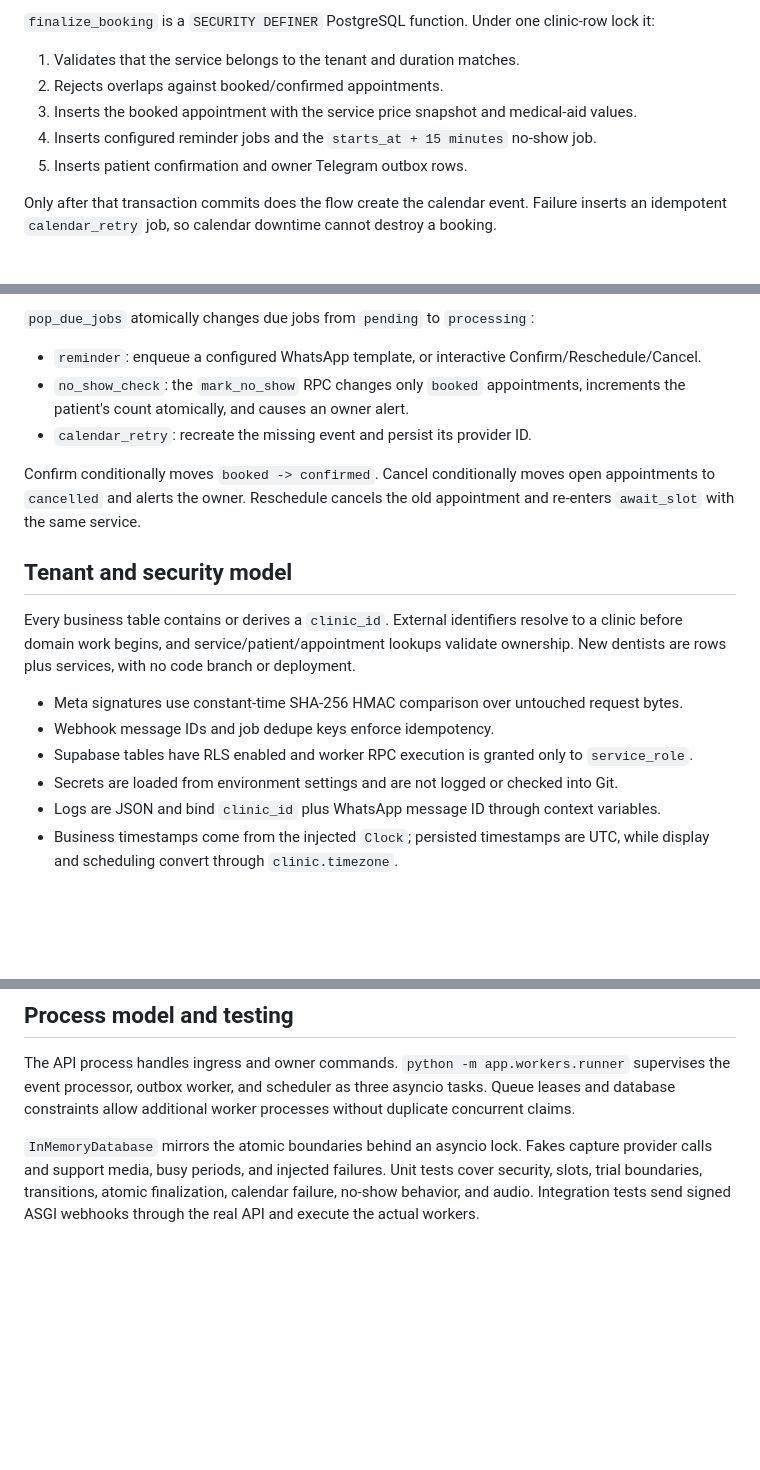
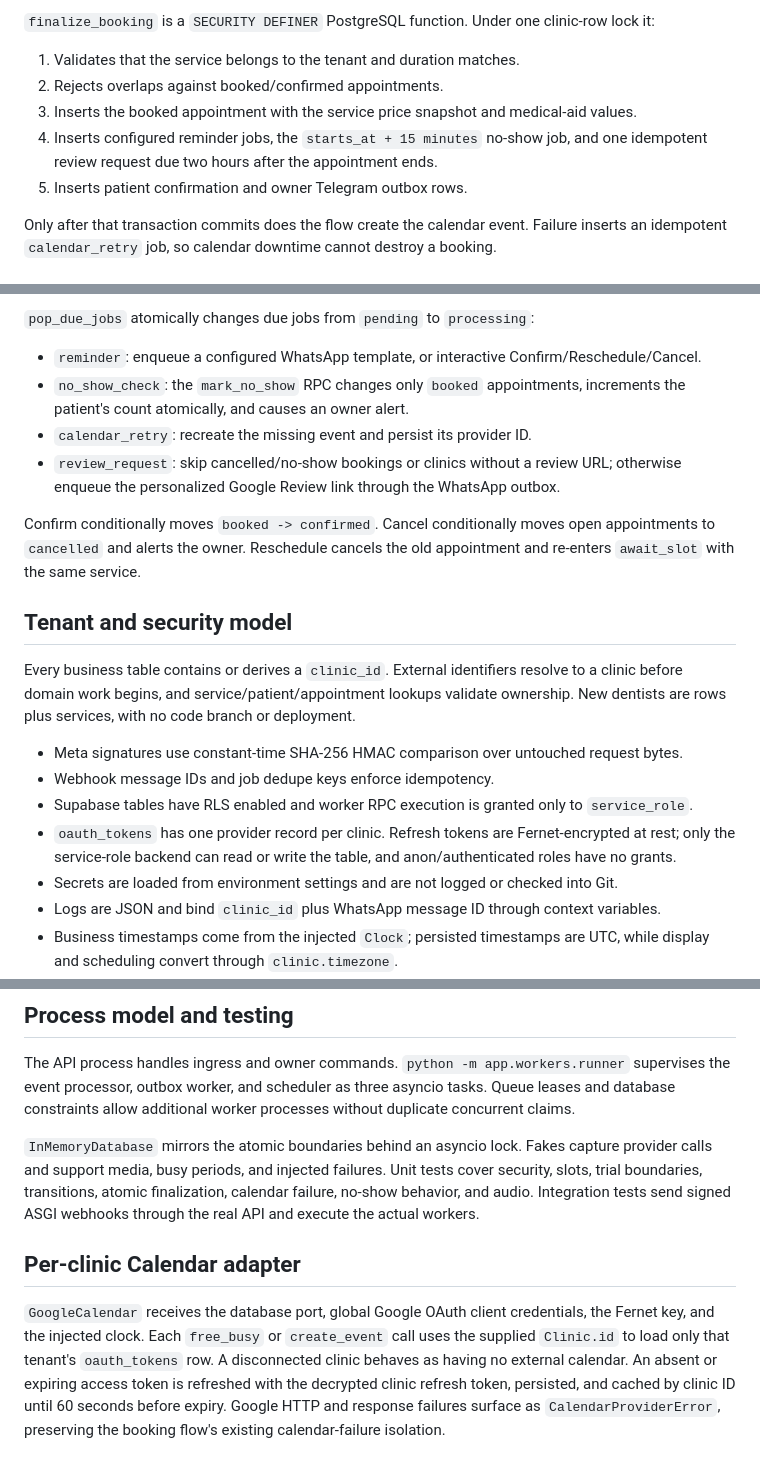
Before and after one commit to fahiiim/BookaBL, a Markdown page: ARCHITECTURE.md, 3 parts joined by grey strips. Drawn GitHub-style; blank space fills up the shorter version.

```diff
--- a/ARCHITECTURE.md
+++ b/ARCHITECTURE.md
@@ -64,7 +64,8 @@ finalization.
 1. Validates that the service belongs to the tenant and duration matches.
 2. Rejects overlaps against booked/confirmed appointments.
 3. Inserts the booked appointment with the service price snapshot and medical-aid values.
-4. Inserts configured reminder jobs and the `starts_at + 15 minutes` no-show job.
+4. Inserts configured reminder jobs, the `starts_at + 15 minutes` no-show job, and one idempotent
+   review request due two hours after the appointment ends.
 5. Inserts patient confirmation and owner Telegram outbox rows.
 
 Only after that transaction commits does the flow create the calendar event. Failure inserts an
@@ -83,6 +84,8 @@ Telegram DLQ alert.
 - `no_show_check`: the `mark_no_show` RPC changes only `booked` appointments, increments the
   patient's count atomically, and causes an owner alert.
 - `calendar_retry`: recreate the missing event and persist its provider ID.
+- `review_request`: skip cancelled/no-show bookings or clinics without a review URL; otherwise
+  enqueue the personalized Google Review link through the WhatsApp outbox.
 
 Confirm conditionally moves `booked -> confirmed`. Cancel conditionally moves open appointments to
 `cancelled` and alerts the owner. Reschedule cancels the old appointment and re-enters
@@ -97,6 +100,9 @@ are rows plus services, with no code branch or deployment.
 - Meta signatures use constant-time SHA-256 HMAC comparison over untouched request bytes.
 - Webhook message IDs and job dedupe keys enforce idempotency.
 - Supabase tables have RLS enabled and worker RPC execution is granted only to `service_role`.
+- `oauth_tokens` has one provider record per clinic. Refresh tokens are Fernet-encrypted at rest;
+  only the service-role backend can read or write the table, and anon/authenticated roles have no
+  grants.
 - Secrets are loaded from environment settings and are not logged or checked into Git.
 - Logs are JSON and bind `clinic_id` plus WhatsApp message ID through context variables.
 - Business timestamps come from the injected `Clock`; persisted timestamps are UTC, while display
@@ -112,3 +118,12 @@ constraints allow additional worker processes without duplicate concurrent claim
 calls and support media, busy periods, and injected failures. Unit tests cover security, slots,
 trial boundaries, transitions, atomic finalization, calendar failure, no-show behavior, and audio.
 Integration tests send signed ASGI webhooks through the real API and execute the actual workers.
+
+## Per-clinic Calendar adapter
+
+`GoogleCalendar` receives the database port, global Google OAuth client credentials, the Fernet key,
+and the injected clock. Each `free_busy` or `create_event` call uses the supplied `Clinic.id` to load
+only that tenant's `oauth_tokens` row. A disconnected clinic behaves as having no external calendar.
+An absent or expiring access token is refreshed with the decrypted clinic refresh token, persisted,
+and cached by clinic ID until 60 seconds before expiry. Google HTTP and response failures surface as
+`CalendarProviderError`, preserving the booking flow's existing calendar-failure isolation.
```
